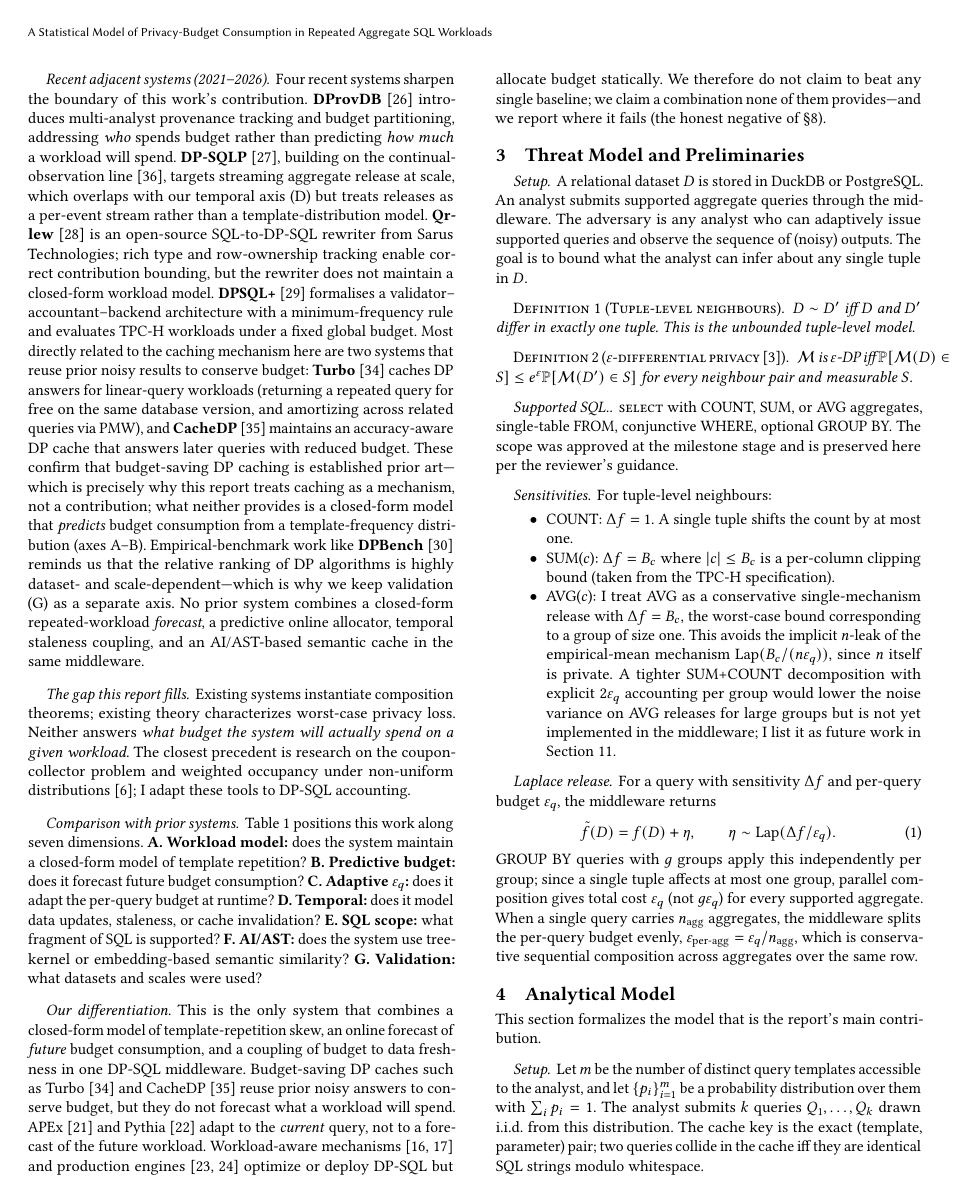
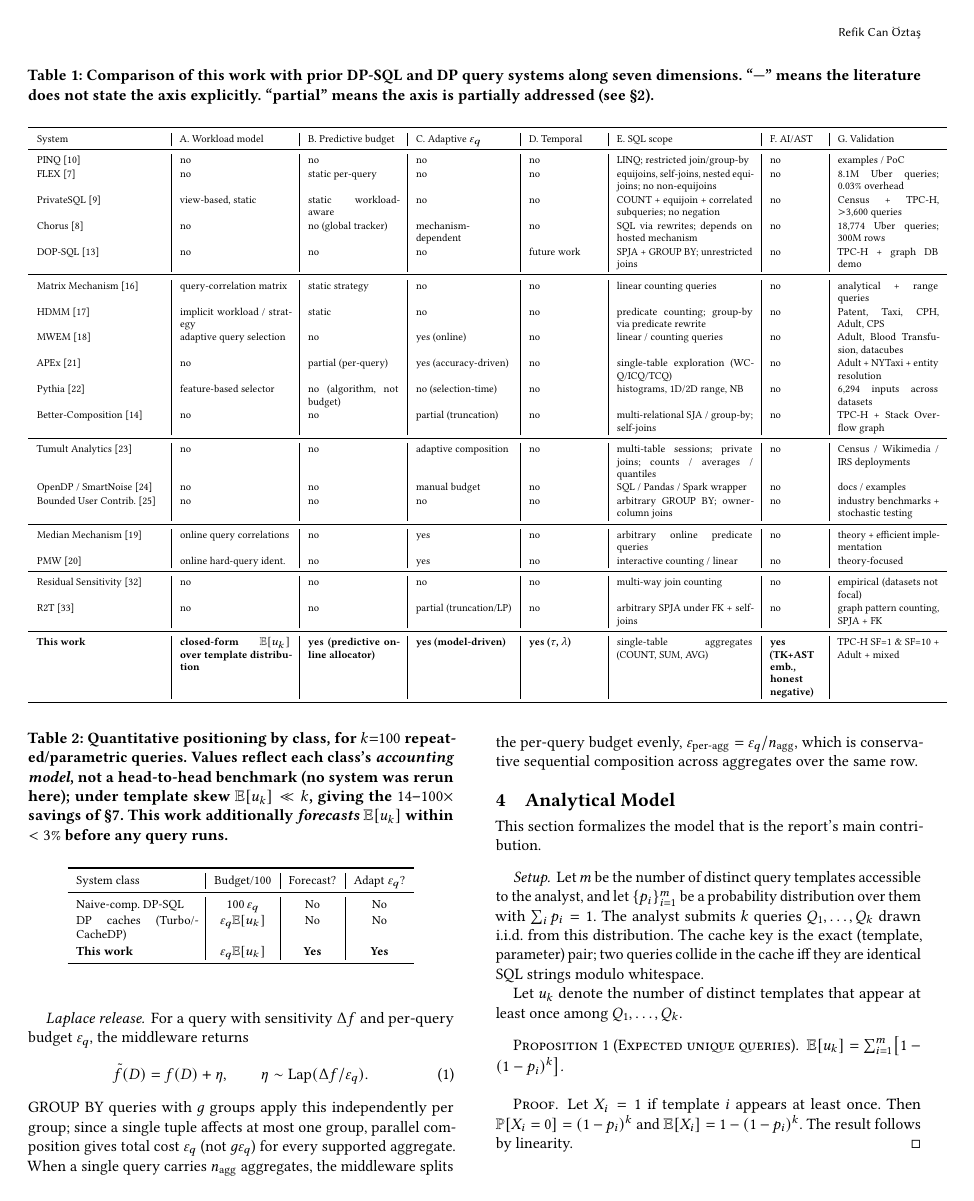
Before and after one commit to canoztas/cmp653-project, a LaTeX paper (report/final_report.tex): page 3 of 12 before the commit and page 4 of 13 after it. Compiled offline with pdfLaTeX.

Commit message:
README explainer + quantitative positioning vs prior work
- README: add accessible "The problem / The idea / How it works / What we did
  step by step" sections; fix reconstruction scaling to 1.5/eps (mean).
- Paper: add a "Quantitative positioning" paragraph + table showing, with the
  paper's own numbers, how this work differs from prior work in two honest
  classes (vs naive composition: 14-100x less budget; vs DP caches
  Turbo/CacheDP: same caching savings but we add a <3% forecast and a 5-17%
  predictive allocator), explicitly noting no head-to-head benchmark was run.

```diff
--- a/report/final_report.tex
+++ b/report/final_report.tex
@@ -241,6 +241,26 @@ R2T \cite{dong2022r2t}
 
 \paragraph{Our differentiation.}
 This is the only system that combines a closed-form model of template-repetition skew, an online forecast of \emph{future} budget consumption, and a coupling of budget to data freshness in one DP-SQL middleware. Budget-saving DP caches such as Turbo~\cite{kostopoulou2023turbo} and CacheDP~\cite{mazmudar2023cachedp} reuse prior noisy answers to conserve budget, but they do not forecast what a workload will spend. APEx~\cite{ge2019apex} and Pythia~\cite{kotsogiannis2017pythia} adapt to the \emph{current} query, not to a forecast of the future workload. Workload-aware mechanisms~\cite{li2010mm,mckenna2018hdmm} and production engines~\cite{berghel2022tumult,opendp2023} optimize or deploy DP-SQL but allocate budget statically. We therefore do not claim to beat any single baseline; we claim a combination none of them provides---and we report where it fails (the honest negative of §\ref{sec:semantic}).
+
+\paragraph{Quantitative positioning.}
+The numerical case splits into two comparison classes, each stated against the accounting that class actually uses---we did not run any system head-to-head (Table~\ref{tab:positioning}). \emph{Against naive-composition DP-SQL systems} (PINQ~\cite{mcsherry2009privacy}, Chorus~\cite{johnson2020chorus}, PrivateSQL~\cite{kotsogiannis2019privatesql}, DOP-SQL~\cite{yu2024dopsql}, and per-query allocators such as APEx~\cite{ge2019apex} and Pythia~\cite{kotsogiannis2017pythia}), a repeated or parametric workload of $k{=}100$ queries costs the full $k\,\eps_q$, whereas workload-aware accounting spends only $\eps_q\,\E[u_k]$---empirically $14\times$ to $100\times$ less budget for the same answers (W1 $100\times$, W2 $33\times$/$20\times$/$14.3\times$, W3 $14.3\times$, and honestly $1\times$ on the genuine drill-down W4). \emph{Against budget-saving DP caches} (Turbo~\cite{kostopoulou2023turbo}, CacheDP~\cite{mazmudar2023cachedp}), the budget saving alone is \emph{not} our differentiator: they too reuse noisy answers and reach the same $\eps_q\,\E[u_k]$ order of cost. What they lack and we add is (i) a closed-form \emph{forecast} of consumption that predicts $\E[u_k]$ within $<3\%$ in 21 of 24 main-grid cells \emph{before any query runs}, and (ii) a model-driven predictive allocator that converts the forecast into a $5$--$17\%$ per-query MAE reduction at fixed total budget (at the cost of rejecting $12$--$31\%$ of late queries). A reimplementation of these systems on a common harness is out of scope and left to future work.
+
+\begin{table}[h]
+\footnotesize
+\centering
+\caption{Quantitative positioning by class, for $k{=}100$ repeated/parametric queries. Values reflect each class's \emph{accounting model}, not a head-to-head benchmark (no system was rerun here); under template skew $\E[u_k]\ll k$, giving the $14$--$100\times$ savings of §\ref{sec:eval}. This work additionally \emph{forecasts} $\E[u_k]$ within $<3\%$ before any query runs.}
+\label{tab:positioning}
+\renewcommand{\arraystretch}{1.15}
+\begin{tabular}{p{2.4cm}|c|c|c}
+\toprule
+System class & Budget/100 & Forecast? & Adapt $\eps_q$? \\
+\midrule
+Naive-comp.\ DP-SQL & $100\,\eps_q$ & No & No \\
+DP caches (Turbo/CacheDP) & $\eps_q\E[u_k]$ & No & No \\
+\textbf{This work} & $\eps_q\E[u_k]$ & \textbf{Yes} & \textbf{Yes} \\
+\bottomrule
+\end{tabular}
+\end{table}
 
 %% ============================================================
 \section{Threat Model and Preliminaries}
```
Also changed, not shown: README.md, report/final_report.pdf.
